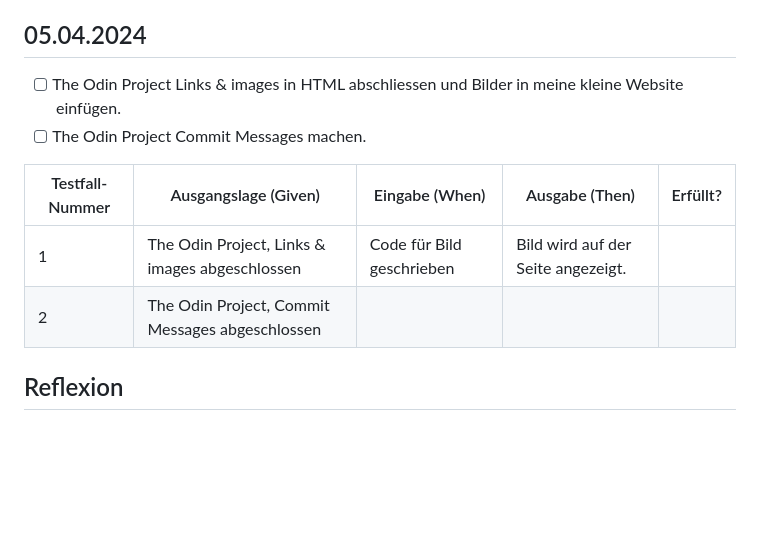
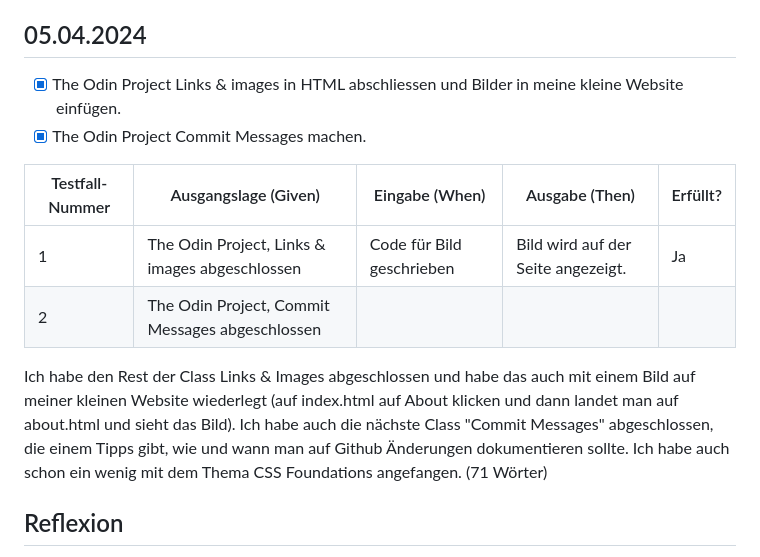
Before and after one commit to AlanLienhard/Lern-Periode-4, a Markdown page: Readme.md, the part around the change. Rendered like a GitHub page; blank space fills up the shorter version.

```diff
--- a/Readme.md
+++ b/Readme.md
@@ -71,15 +71,16 @@ Beim nächsten Mal Lern-Atelier würde ich gerne versuchen, 3 Classes zu machen,
 
 ## 05.04.2024
 
-- [ ] The Odin Project Links & images in HTML abschliessen und Bilder in meine kleine Website einfügen.
-- [ ] The Odin Project Commit Messages machen.
+- [x] The Odin Project Links & images in HTML abschliessen und Bilder in meine kleine Website einfügen.
+- [x] The Odin Project Commit Messages machen.
 
 | Testfall-Nummer | Ausgangslage (Given) | Eingabe (When) | Ausgabe (Then) | Erfüllt? |
 | --------------- | -------------------- | -------------- | -------------- | -------- |
-| 1               |  The Odin Project, Links & images abgeschlossen                    |  Code für Bild geschrieben              |          Bild wird auf der Seite angezeigt.      |          |
+| 1               |  The Odin Project, Links & images abgeschlossen                    |  Code für Bild geschrieben              |          Bild wird auf der Seite angezeigt.      |    Ja      |
 | 2             |  The Odin Project, Commit Messages abgeschlossen                    |                |                |          |
 
-
+Ich habe den Rest der Class Links & Images abgeschlossen und habe das auch mit einem Bild auf meiner kleinen Website wiederlegt (auf index.html auf About klicken und dann landet man auf about.html und sieht das Bild).
+Ich habe auch die nächste Class "Commit Messages" abgeschlossen, die einem Tipps gibt, wie und wann man auf Github Änderungen dokumentieren sollte. Ich habe auch schon ein wenig mit dem Thema CSS Foundations angefangen. (71 Wörter)
 
 ## Reflexion
 
```
